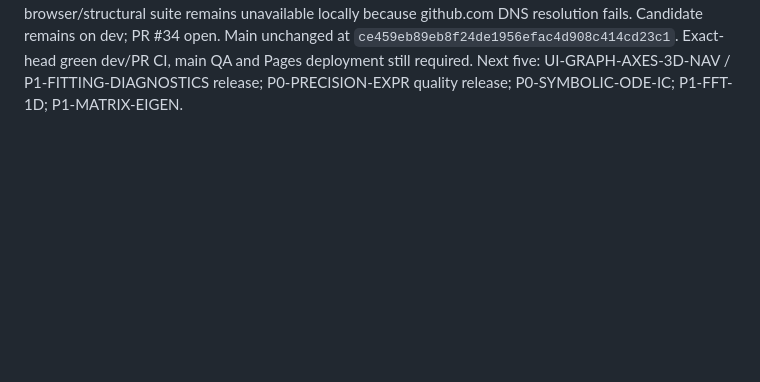
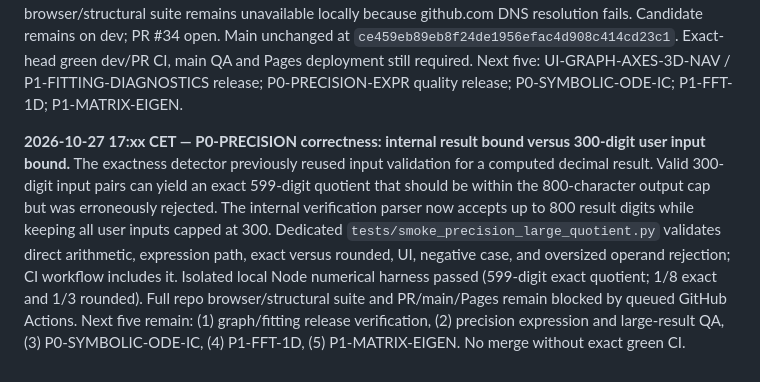
Before and after one commit to saeedsai/ProMathStudio, a Markdown page: docs/HOURLY_DEVELOPMENT_PLAN.md, the part around the change. Drawn GitHub-style; blank space fills up the shorter version.

Commit message:
docs(ci): register long-quotient regression and update development ledger

```diff
--- a/docs/HOURLY_DEVELOPMENT_PLAN.md
+++ b/docs/HOURLY_DEVELOPMENT_PLAN.md
@@ -325,3 +325,5 @@ Chosen: P0-CUSTOM-PY-COMPOSE, bounded Calculator AST composition. Before: dev/ma
 **2026-10-27 16:55 CET — execution checkpoint.** Source/test/standalone fix committed across `3e2278e1`, `eb9c8a39`, `4836d36e`; changelog checkpoint `38ea5869e2fef1783595a67baaca0a1ca8b9be43`. Before this log, `dev=38ea5869e2fef1783595a67baaca0a1ca8b9be43`, `main=ce459eb89eb8f24de1956efac4d908c414cd23c1` (44 ahead, 0 behind). Isolated Node scanner assertions passed; modular/bundled script text verified identical; full Playwright/structural suite not executed due to GitHub clone DNS failure and Actions queue. Latest previous run [40535252322](https://github.com/saeedsai/ProMathStudio/actions/runs/40535252322) remained queued. PR #34 remains open, no merge or Pages deployment. No tracked files or extra branches were proven safe for deletion. Next five and acceptance criteria remain in table above.
 
 **2026-10-27 — P0-PRECISION-EXPR bounded integer-power increment.** Added exact `^` (0–20), right-associative parsing, proper unary precedence and invalid-exponent rejection with new direct browser regression cases. Isolated Node arithmetic and error-reference harness passed; full repository browser/structural suite remains unavailable locally because github.com DNS resolution fails. Candidate remains on dev; PR #34 open. Main unchanged at `ce459eb89eb8f24de1956efac4d908c414cd23c1`. Exact-head green dev/PR CI, main QA and Pages deployment still required. Next five: UI-GRAPH-AXES-3D-NAV / P1-FITTING-DIAGNOSTICS release; P0-PRECISION-EXPR quality release; P0-SYMBOLIC-ODE-IC; P1-FFT-1D; P1-MATRIX-EIGEN.
+
+**2026-10-27 17:xx CET — P0-PRECISION correctness: internal result bound versus 300-digit user input bound.** The exactness detector previously reused input validation for a computed decimal result. Valid 300-digit input pairs can yield an exact 599-digit quotient that should be within the 800-character output cap but was erroneously rejected. The internal verification parser now accepts up to 800 result digits while keeping all user inputs capped at 300. Dedicated `tests/smoke_precision_large_quotient.py` validates direct arithmetic, expression path, exact versus rounded, UI, negative case, and oversized operand rejection; CI workflow includes it. Isolated local Node numerical harness passed (599-digit exact quotient; 1/8 exact and 1/3 rounded). Full repo browser/structural suite and PR/main/Pages remain blocked by queued GitHub Actions. Next five remain: (1) graph/fitting release verification, (2) precision expression and large-result QA, (3) P0-SYMBOLIC-ODE-IC, (4) P1-FFT-1D, (5) P1-MATRIX-EIGEN. No merge without exact green CI.
```
